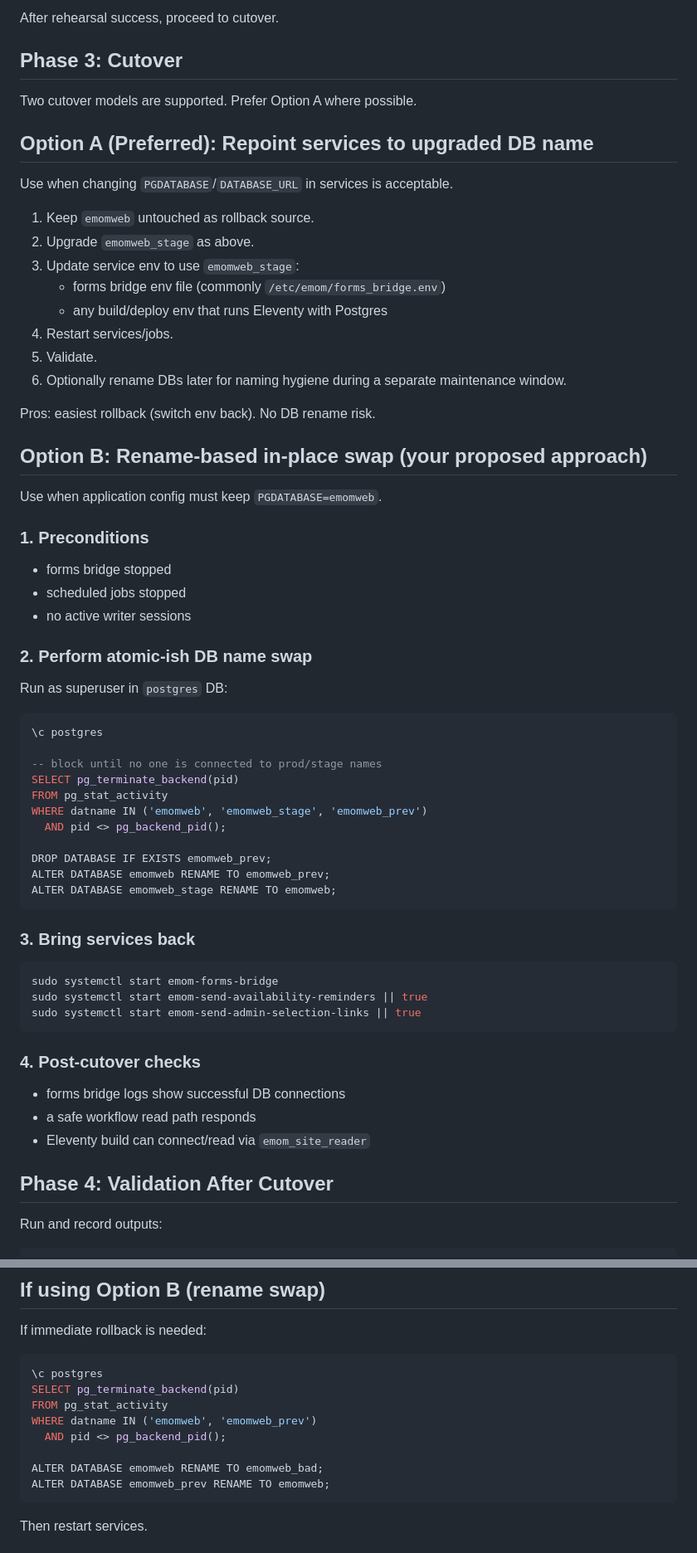
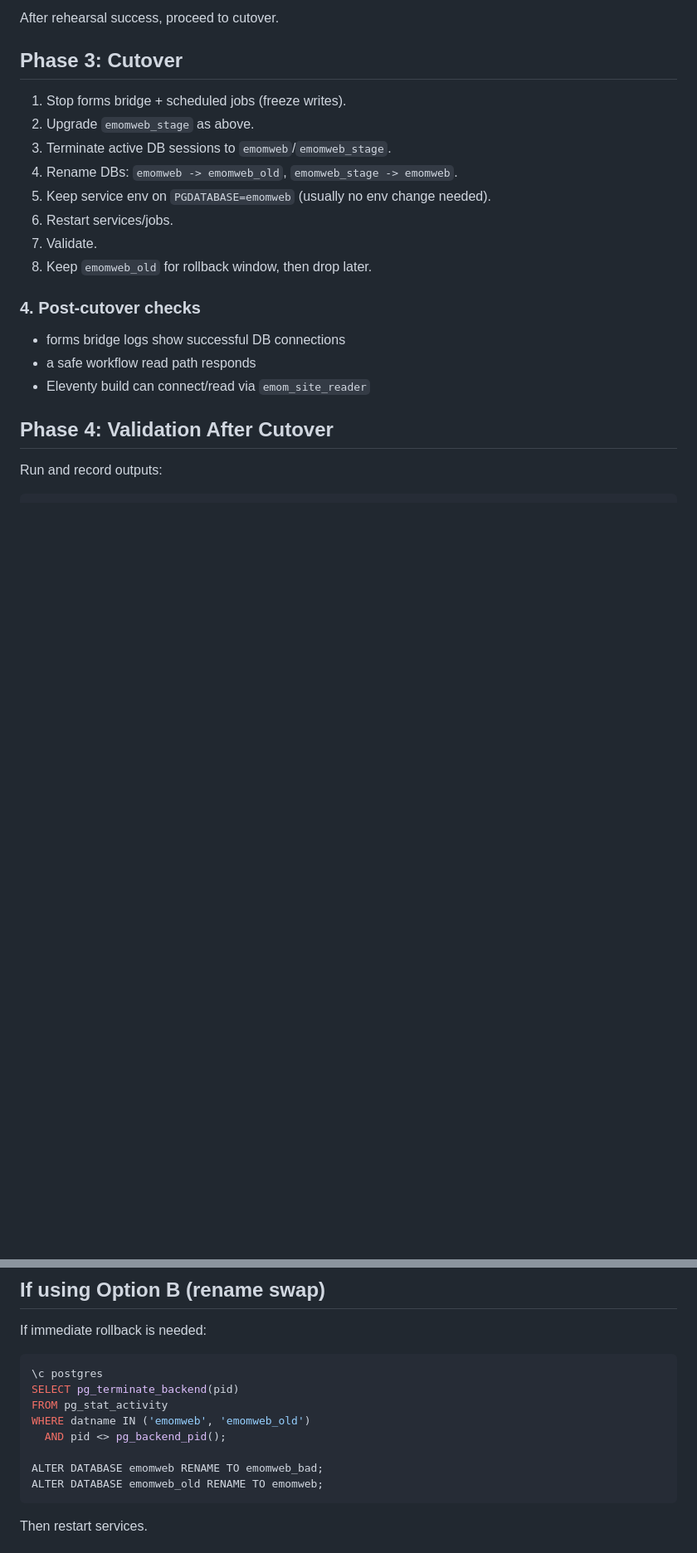
Before and after one commit to emom-sydney/website, a Markdown page: DB_UpgradePlan.md, 2 parts joined by grey strips. Shown at 83% size. Drawn GitHub-style; blank space fills up the shorter version.

Commit message:
tightened migration plan

````diff
--- a/DB_UpgradePlan.md
+++ b/DB_UpgradePlan.md
@@ -179,58 +179,14 @@ After rehearsal success, proceed to cutover.
 
 ## Phase 3: Cutover
 
-Two cutover models are supported. Prefer Option A where possible.
-
-## Option A (Preferred): Repoint services to upgraded DB name
-
-Use when changing `PGDATABASE`/`DATABASE_URL` in services is acceptable.
-
-1. Keep `emomweb` untouched as rollback source.
+1. Stop forms bridge + scheduled jobs (freeze writes).
 2. Upgrade `emomweb_stage` as above.
-3. Update service env to use `emomweb_stage`:
-   - forms bridge env file (commonly `/etc/emom/forms_bridge.env`)
-   - any build/deploy env that runs Eleventy with Postgres
-4. Restart services/jobs.
-5. Validate.
-6. Optionally rename DBs later for naming hygiene during a separate maintenance window.
-
-Pros: easiest rollback (switch env back). No DB rename risk.
-
-## Option B: Rename-based in-place swap (your proposed approach)
-
-Use when application config must keep `PGDATABASE=emomweb`.
-
-### 1. Preconditions
-
-- forms bridge stopped
-- scheduled jobs stopped
-- no active writer sessions
-
-### 2. Perform atomic-ish DB name swap
-
-Run as superuser in `postgres` DB:
-
-```sql
-\c postgres
-
--- block until no one is connected to prod/stage names
-SELECT pg_terminate_backend(pid)
-FROM pg_stat_activity
-WHERE datname IN ('emomweb', 'emomweb_stage', 'emomweb_prev')
-  AND pid <> pg_backend_pid();
-
-DROP DATABASE IF EXISTS emomweb_prev;
-ALTER DATABASE emomweb RENAME TO emomweb_prev;
-ALTER DATABASE emomweb_stage RENAME TO emomweb;
-```
-
-### 3. Bring services back
-
-```bash
-sudo systemctl start emom-forms-bridge
-sudo systemctl start emom-send-availability-reminders || true
-sudo systemctl start emom-send-admin-selection-links || true
-```
+3. Terminate active DB sessions to `emomweb`/`emomweb_stage`.
+4. Rename DBs: `emomweb -> emomweb_old`, `emomweb_stage -> emomweb`.
+5. Keep service env on `PGDATABASE=emomweb` (usually no env change needed).
+6. Restart services/jobs.
+7. Validate.
+8. Keep `emomweb_old` for rollback window, then drop later.
 
 ### 4. Post-cutover checks
 
@@ -375,11 +326,11 @@ If immediate rollback is needed:
 \c postgres
 SELECT pg_terminate_backend(pid)
 FROM pg_stat_activity
-WHERE datname IN ('emomweb', 'emomweb_prev')
+WHERE datname IN ('emomweb', 'emomweb_old')
   AND pid <> pg_backend_pid();
 
 ALTER DATABASE emomweb RENAME TO emomweb_bad;
-ALTER DATABASE emomweb_prev RENAME TO emomweb;
+ALTER DATABASE emomweb_old RENAME TO emomweb;
 ```
 
 Then restart services.
````
Also changed, not shown: other parts of DB_UpgradePlan.md (+4 -9 lines).
